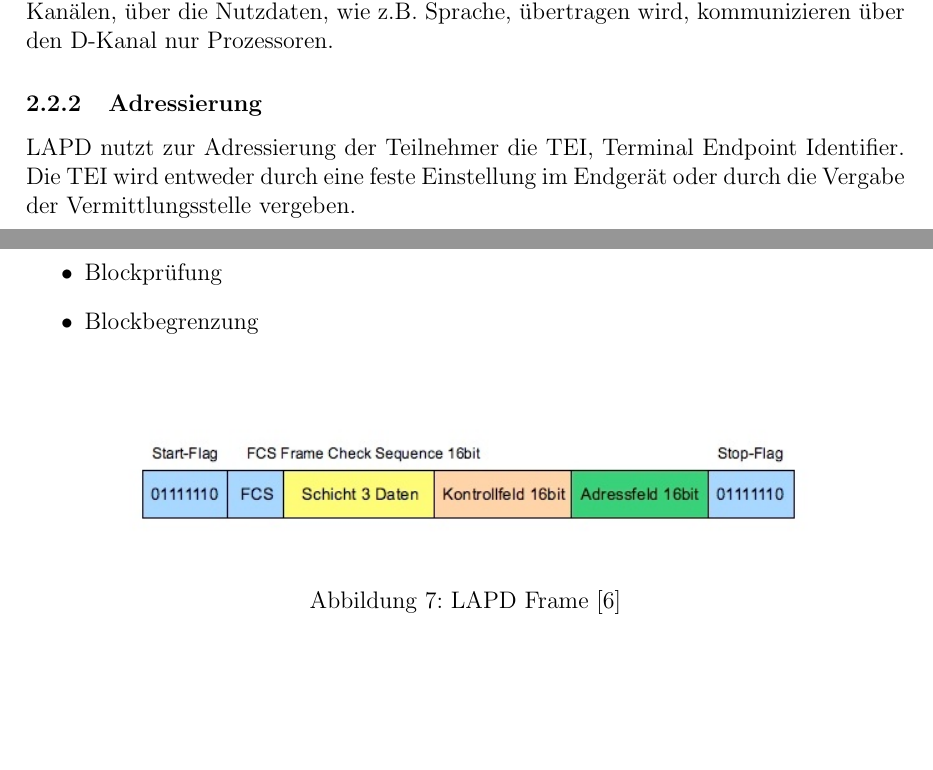
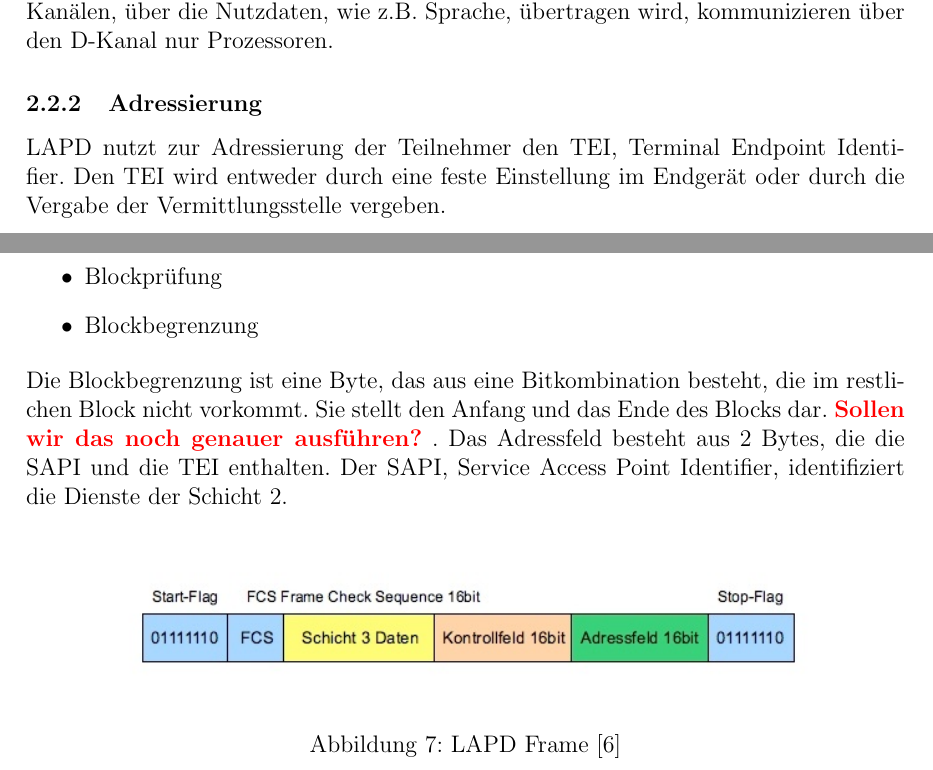
Before and after one commit to dkadio/Protokolle-Ausarbeitung, a LaTeX document (Protokolle.tex): two parts of pages 7 and 8 of 10, joined at a grey line, cut so that both start at the same text, the shorter picture padded with empty space. Compiled offline with pdfLaTeX.

Commit message:
Sicherung vorm Boardwechsel

```diff
--- a/Protokolle.tex
+++ b/Protokolle.tex
@@ -201,7 +201,7 @@ LAPD, Link Access Procedure on the D-channel ist auch ein Protokoll der Schicht
 Der D-Kanal wird im ISDN zur Signalisierung genutzt. Er stellt 16 kbit/s zur Verfügung. Signalisieren bedeutet, dass der Teilnehmer und die Vermittlungsanlage Informationen austauschen. Das können Informationen sein, ob der Teilnehmer verfügbar ist, oder auch Informationen mit denen ein Gespräch aufgebaut wird. Im Gegensatz zu den B-Kanälen, über die Nutzdaten, wie z.B. Sprache, übertragen wird, kommunizieren über den D-Kanal nur Prozessoren.
 
 \subsubsection{Adressierung}
-LAPD nutzt zur Adressierung der Teilnehmer die TEI, Terminal Endpoint Identifier. Die TEI wird entweder durch eine feste Einstellung im Endgerät oder durch die Vergabe der Vermittlungsstelle vergeben.
+LAPD nutzt zur Adressierung der Teilnehmer den TEI, Terminal Endpoint Identifier. Den TEI wird entweder durch eine feste Einstellung im Endgerät oder durch die Vergabe der Vermittlungsstelle vergeben.
 
 \subsection{Frames}
 LAPD teilt die Daten der Schicht 3 in Frames auf. Ein Frame ist ist folgendermaßen aufgebaut:
@@ -214,6 +214,8 @@ LAPD teilt die Daten der Schicht 3 in Frames auf. Ein Frame ist ist folgenderma
 	\item Blockprüfung
 	\item Blockbegrenzung
 \end{itemize}
+
+Die Blockbegrenzung ist eine Byte, das aus eine Bitkombination besteht, die im restlichen Block nicht vorkommt. Sie stellt den Anfang und das Ende des Blocks dar. \textcolor{red}{\textbf{Sollen wir das noch genauer ausführen?}}  . Das Adressfeld besteht aus 2 Bytes, die die SAPI und die TEI enthalten. Der SAPI, Service Access Point Identifier,  identifiziert die Dienste der Schicht 2.
 
 \begin{figure}[H]
 	\centering
```
Also changed, not shown: Protokolle.pdf.
